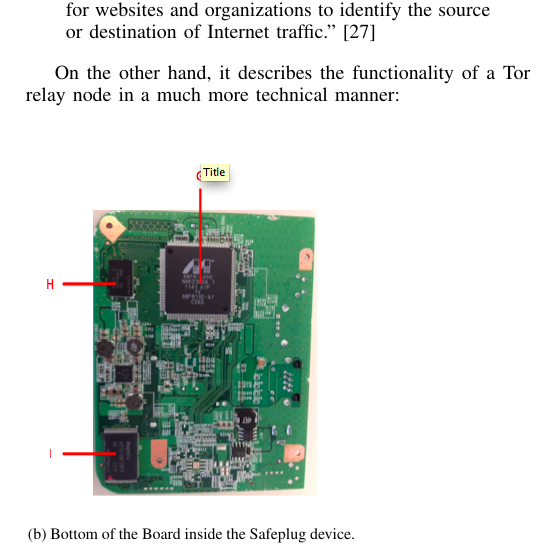
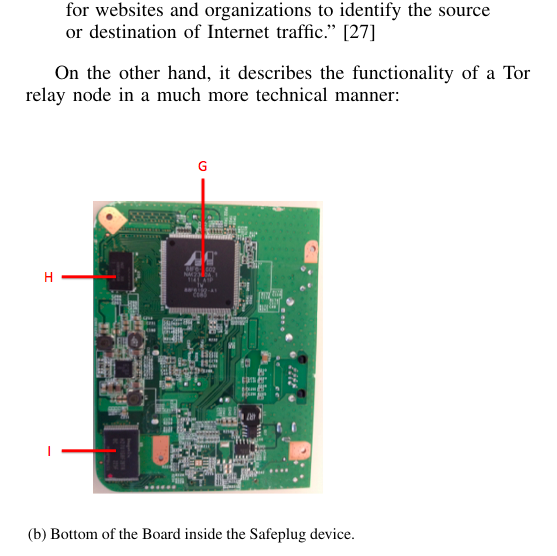
Before and after one commit to ae243/safeplug-audit, a LaTeX paper (w2sp/report.tex): part of one column of page 2 of 8, cut so that both start at the same text. Compiled offline with pdfLaTeX.

Commit message:
added new image

```diff
--- a/w2sp/report.tex
+++ b/w2sp/report.tex
@@ -553,7 +553,7 @@ Before investigating the software, we took apart one of the two Safeplug devices
 }
 \qquad
 \subfloat[][Bottom of the Board inside the Safeplug device.]{
-  \includegraphics[width=.3\textwidth]{safeplug_listed_bottom}
+  \includegraphics[width=.3\textwidth]{safeplug_hardware_new}
   \label{fig:bottom}
 }
 \caption{Safeplug circuit board after the teardown.}
```
Also changed, not shown: w2sp/safeplug_hardware_new.png (added), 1 other file.
